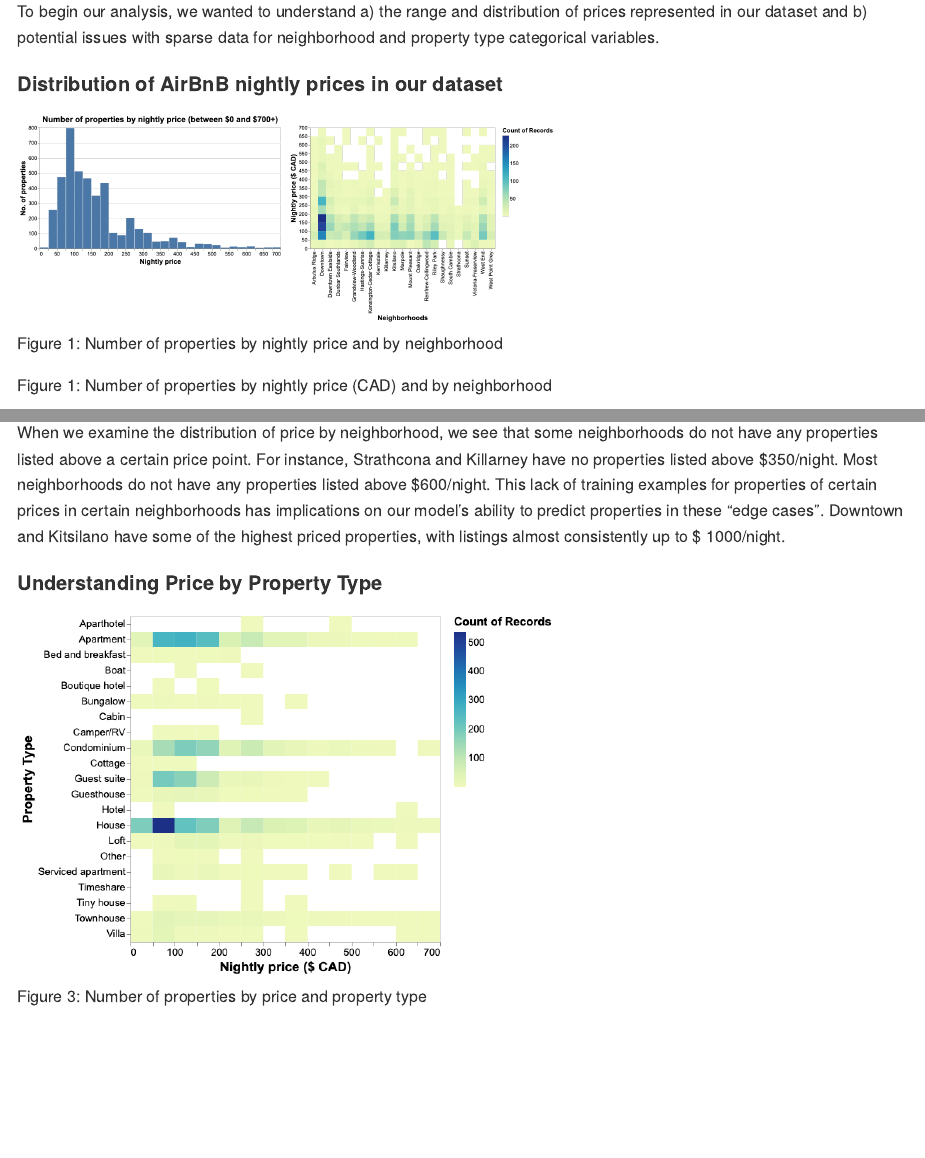
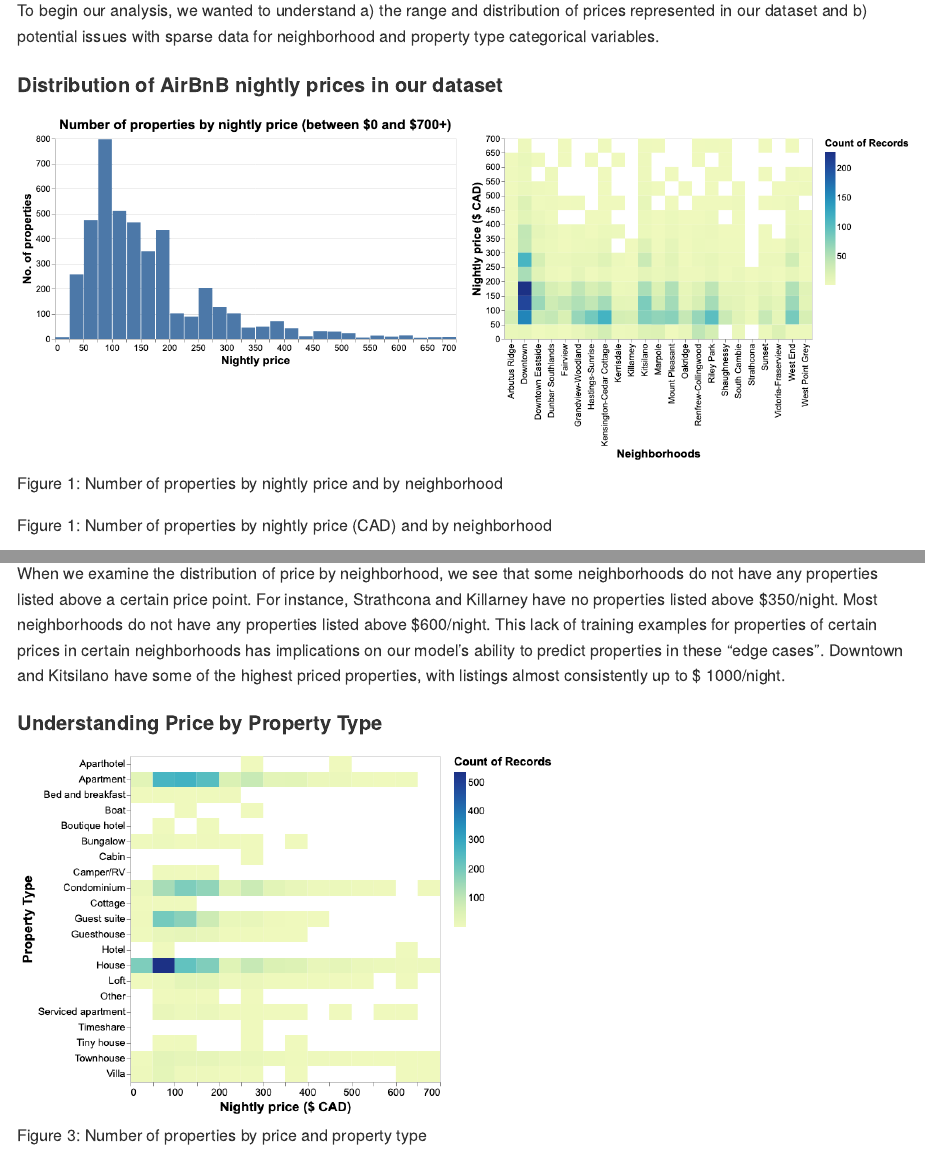
Before and after one commit to UBC-MDS/airbnb-price-prediction, an R Markdown document (docs/final_report_milestone_2.Rmd): the page in a window 1100 px wide, from 2230 px down before the commit and from 1930 px down after it, so that both start at the same text, and a second part further down, joined at a grey line. Rendered offline with R 4.5, knitr and Pandoc, with nearby package versions.

````diff
--- a/docs/final_report_milestone_2.Rmd
+++ b/docs/final_report_milestone_2.Rmd
@@ -1,8 +1,7 @@
 ---
 title: " Milestone 2 Final Report"
 output:
-  github_document:
-    toc: True
+  github_document
 bibliography: milestone_2_refs.bib
 ---
 
@@ -53,7 +52,7 @@
 To begin our analysis, we wanted to understand a) the range and distribution of prices represented in our dataset and b) potential issues with sparse data for neighborhood and property type categorical variables.
 
 #### Distribution of AirBnB nightly prices in our dataset
-```{r predictor-distributions, echo=FALSE, fig.cap="Figure 1: Number of properties by nightly price and by neighborhood", out.width = '60%', out.height='60%'}
+```{r predictor-distributions, echo=FALSE, fig.cap="Figure 1: Number of properties by nightly price and by neighborhood", out.width = '100%', out.height='100%'}
 knitr::include_graphics("../output/neighborhoods.png")
 ```
 
````
Also changed, not shown: makefile-details/Makefile.png (added), 2 other files.
